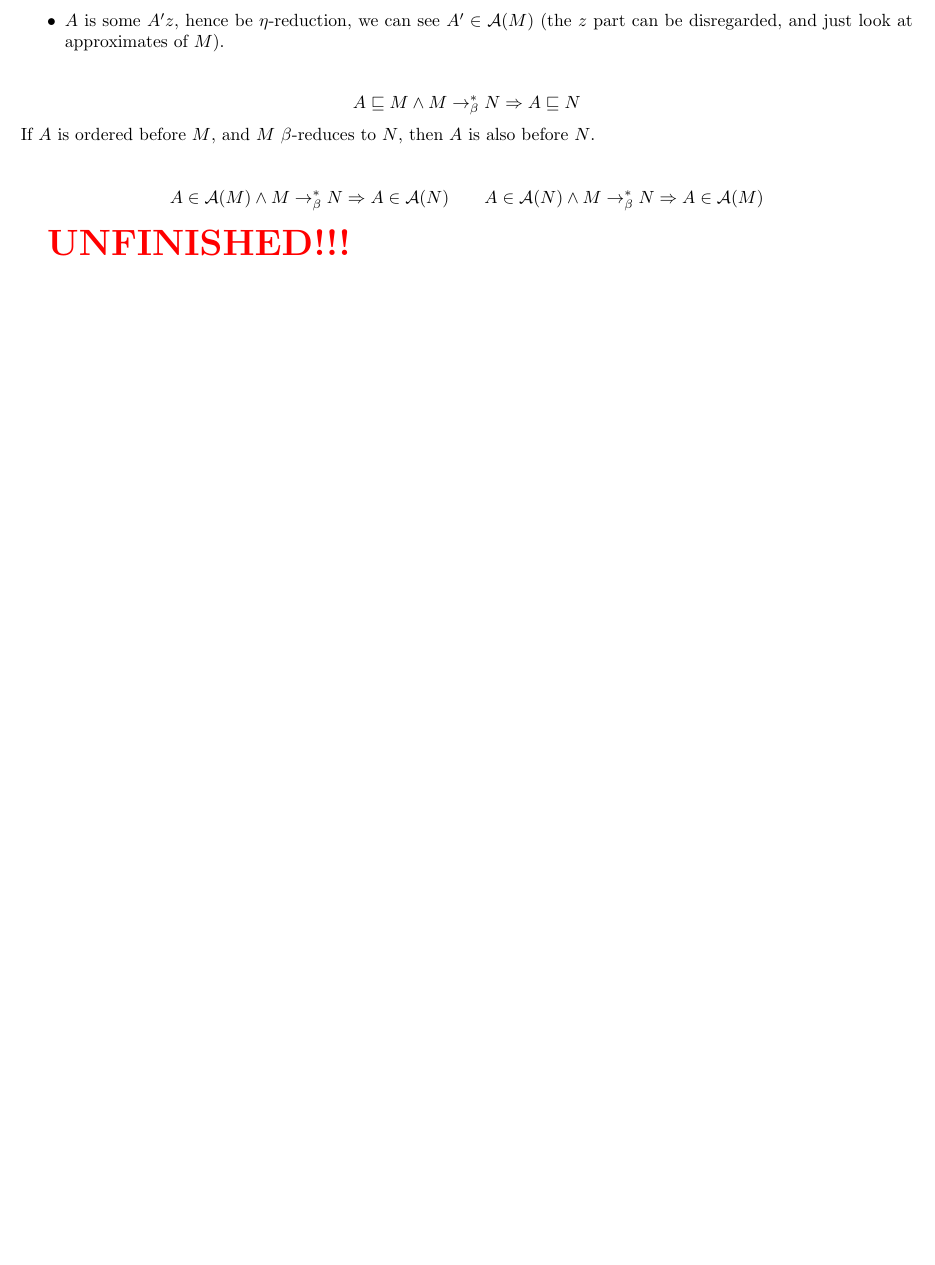
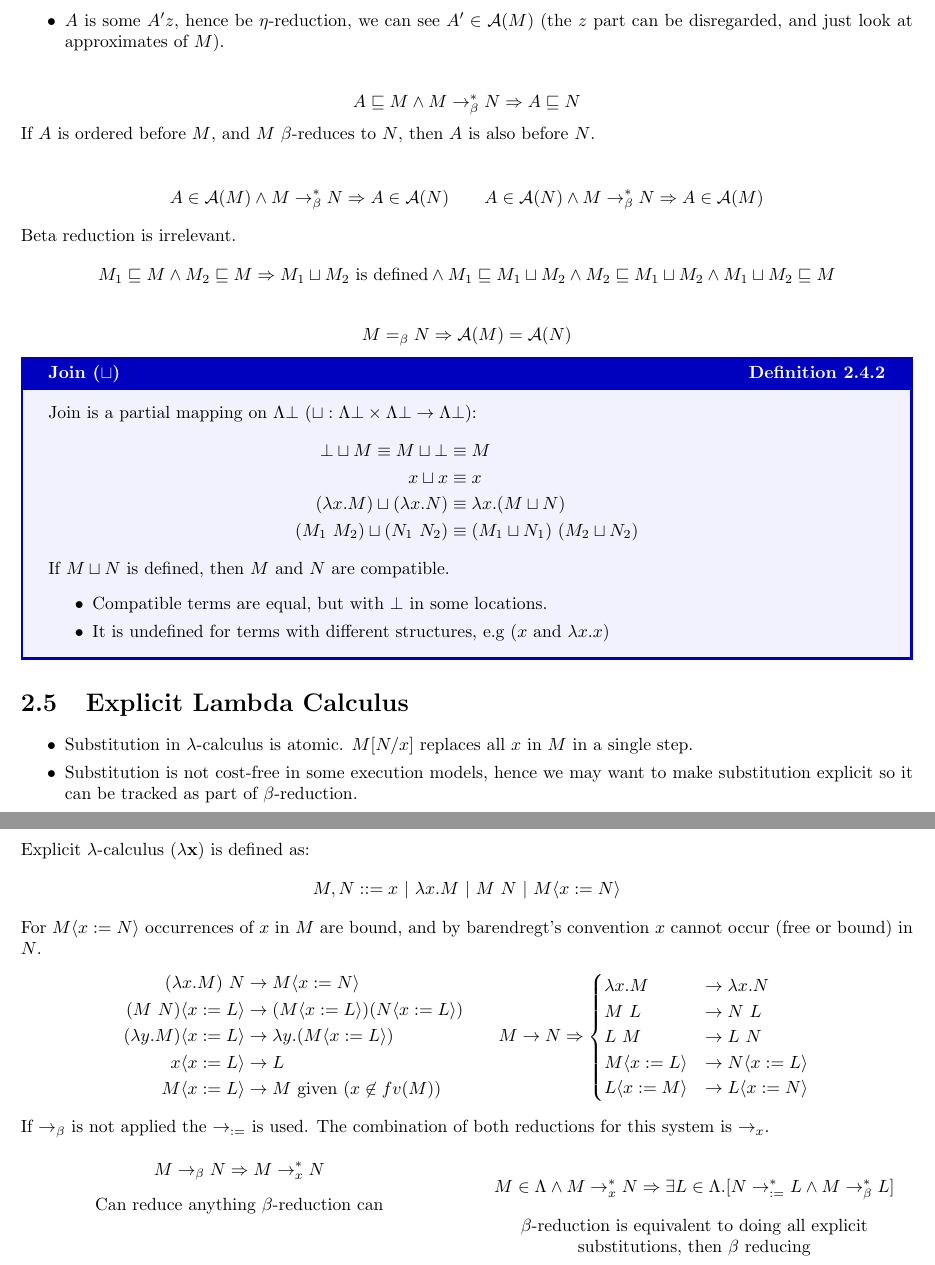
Before and after one commit to OliverKillane/Imperial-Computing-Notes, a LaTeX document (60023 - Type Systems for Programming Languages/60023 - Type Systems for Programming Languages.tex, which reads 60023 - Type Systems for Programming Languages/lambda_calculus/lambda_calculus.tex): part of page 11 of 33 before the commit and two parts of pages 11 and 12 of 34 after it, the two joined at a grey line, cut so that both start at the same text, the shorter picture padded with empty space. Compiled offline with pdfLaTeX.

Commit message:
Completed assessed section of lambda calculus (type systems)

```diff
--- a/60023 - Type Systems for Programming Languages/lambda_calculus/lambda_calculus.tex
+++ b/60023 - Type Systems for Programming Languages/lambda_calculus/lambda_calculus.tex
@@ -373,5 +373,59 @@ If $A$ is an approximant of $Mz$, and $z$ is not free in $M$, then either:
 If $A$ is ordered before $M$, and $M$ $\beta$-reduces to $N$, then $A$ is also before $N$.
 \vspace{5mm}
 \[A \in \mathcal{A}(M) \land M \to^*_\beta N \Rightarrow A \in \mathcal{A}(N) \qquad A \in \mathcal{A}(N) \land M \to^*_\beta N \Rightarrow A \in \mathcal{A}(M)\]
+Beta reduction is irrelevant.
+\[M_1 \sqsubseteq M \land M_2 \sqsubseteq M \Rightarrow M_1 \sqcup M_2 \text{ is defined} \land M_1 \sqsubseteq M_1 \sqcup M_2 \land M_2 \sqsubseteq M_1 \sqcup M_2 \land M_1 \sqcup M_2 \sqsubseteq M \]
 
-\unfinished
+\[M =_\beta N \Rightarrow \mathcal{A}(M) = \mathcal{A}(N)\]
+
+
+\begin{definitionbox}{Join ($\sqcup$)}
+    Join is a partial mapping on $\Lambda \bot$ ($\sqcup : \Lambda \bot \times \Lambda \bot \to \Lambda \bot$):
+    \[\begin{split}
+        \bot \sqcup M \equiv M \sqcup \bot & \equiv M \\
+        x \sqcup x & \equiv x \\
+        (\lambda x . M) \sqcup (\lambda x . N) & \equiv \lambda x . (M \sqcup N) \\
+        (M_1 \ M_2) \sqcup (N_1 \ N_2) & \equiv (M_1 \sqcup N_1) \ (M_2 \sqcup N_2) \\
+    \end{split}\]
+    If $M \sqcup N$ is defined, then $M$ and $N$ are compatible.
+    \begin{itemize}
+        \item Compatible terms are equal, but with $\bot$ in some locations.
+        \item It is undefined for terms with different structures, e.g ($x$ and $\lambda x . x$)
+    \end{itemize}
+\end{definitionbox}
+
+\section{Explicit Lambda Calculus}
+\begin{itemize}
+    \item Substitution in $\lambda$-calculus is atomic. $M[N/x]$ replaces all $x$ in $M$ in a single step.
+    \item Substitution is not cost-free in some execution models, hence we may want to make substitution explicit so it can be tracked as part of $\beta$-reduction.
+\end{itemize}
+Explicit $\lambda$-calculus ($\lambda \mathbf{x}$) is defined as:
+\[M,N ::= x \ | \ \lambda x . M \ | \ M \ N \ | \ M \langle x := N \rangle \]
+For $M \langle x := N \rangle$ occurrences of $x$ in $M$ are bound, and by barendregt's convention $x$ cannot occur (free or bound) in $N$.
+\[\begin{split}
+    (\lambda x . M) \ N & \to M \langle x := N \rangle \\
+    (M \ N) \langle x := L \rangle & \to (M \langle x := L \rangle)(N \langle x := L \rangle) \\
+    (\lambda y . M)\langle x := L \rangle & \to \lambda y . (M\langle x := L \rangle) \\
+    x \langle x := L \rangle & \to L \\
+    M \langle x := L \rangle & \to M \text{ given } (x \not\in fv(M)) \\
+\end{split} \qquad M \to N \Rightarrow \begin{cases}
+    \lambda x.M & \to \lambda x.N \\
+    M \ L & \to N \ L \\
+    L \ M & \to L \ N \\
+    M \langle x := L \rangle &\to N \langle x := L \rangle \\
+    L \langle x := M \rangle & \to L\langle x := N \rangle \\
+\end{cases}\]
+If $\to_\beta$ is not applied the $\to_{:=}$ is used. The combination of both reductions for this system is $\to_x$.
+\\\begin{minipage}[t]{.49\textwidth}
+    \[M \to_\beta N \Rightarrow M \to_x^* N\]
+    \begin{center}
+        Can reduce anything $\beta$-reduction can
+    \end{center}
+\end{minipage}
+\hfill
+\begin{minipage}[t]{.49\textwidth}
+    \[M \in \Lambda \land M \to_x^* N \Rightarrow \exists L \in \Lambda . [N \to_{:=}^* L \land M \to_\beta^* L]\]
+    \begin{center}
+        $\beta$-reduction is equivalent to doing all explicit substitutions, then $\beta$ reducing
+    \end{center}
+\end{minipage}
```
Also changed, not shown: 60023 - Type Systems for Programming Languages/60023 - Type Systems for Programming Languages.pdf.
